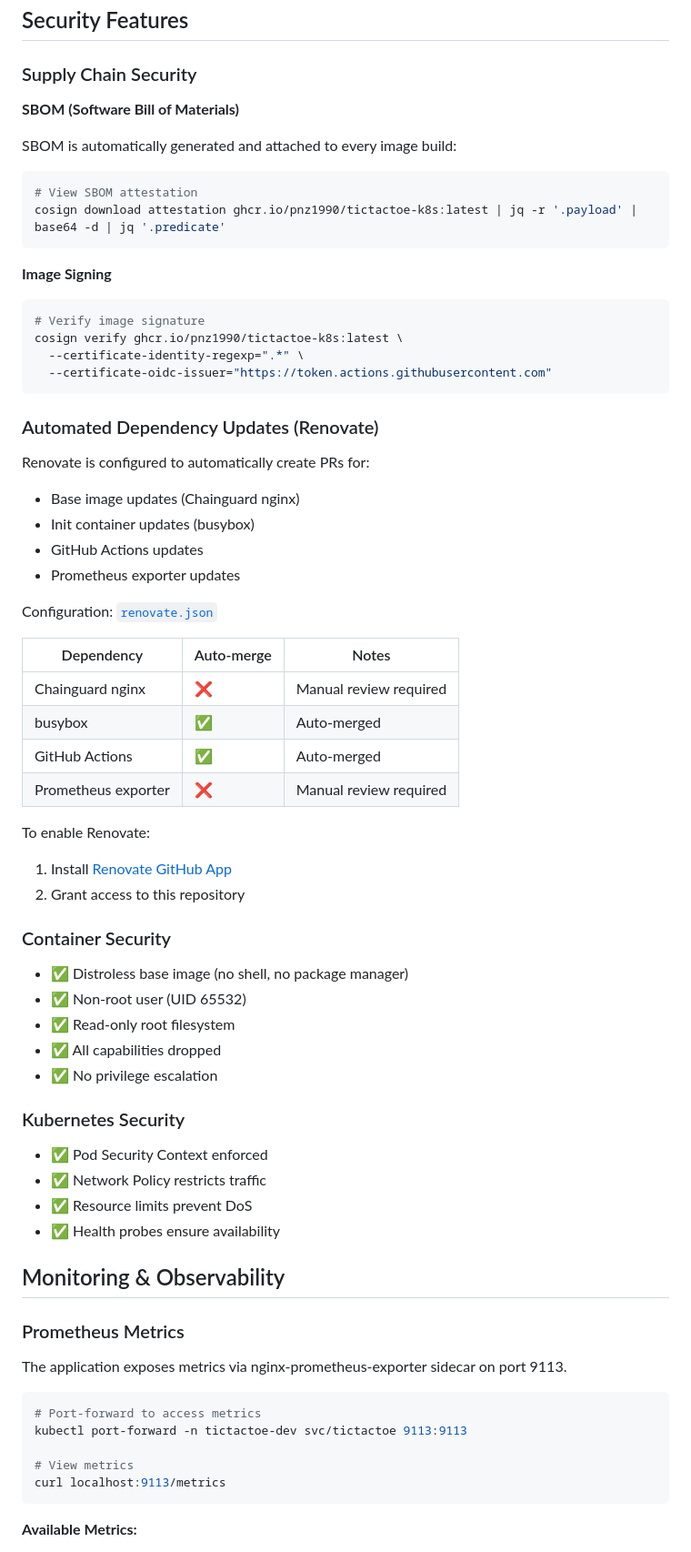
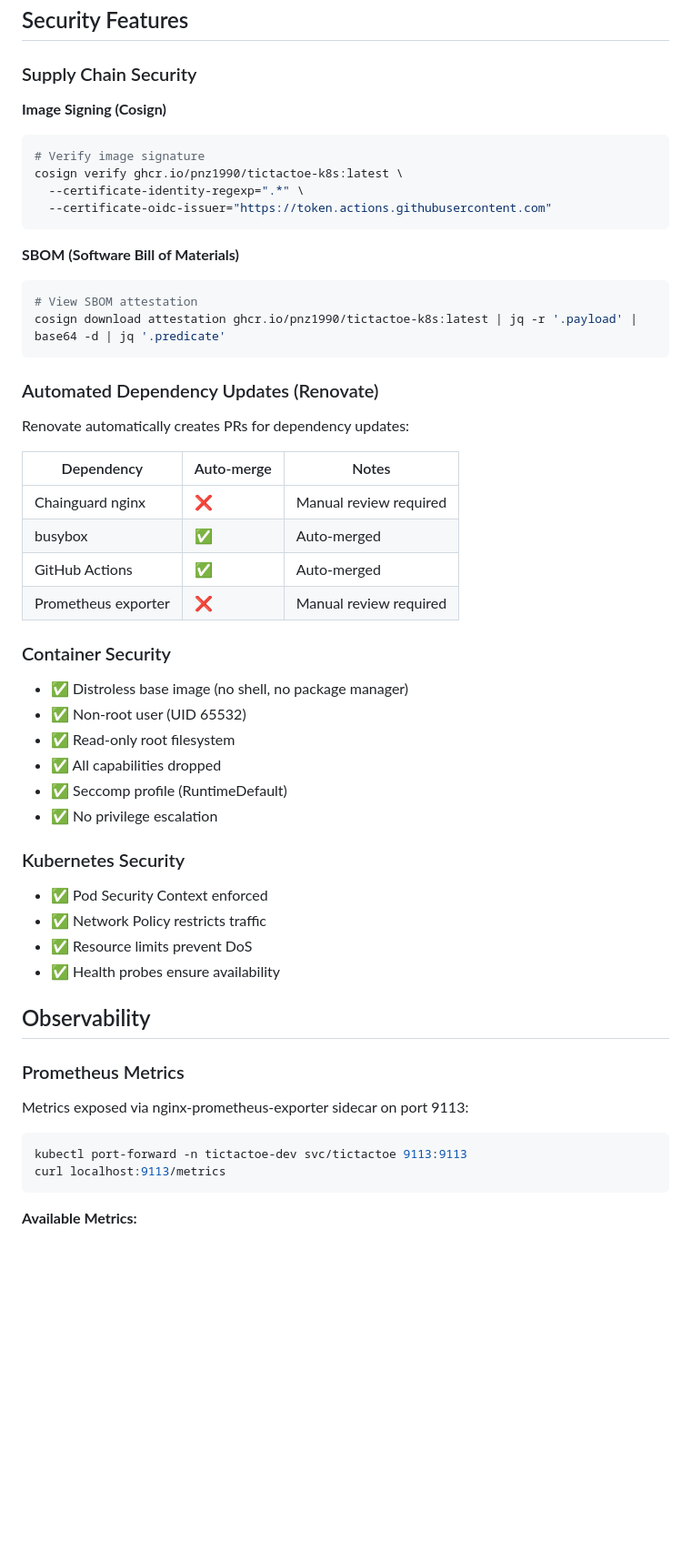
Before and after one commit to pnz1990/tictactoe-k8s, a Markdown page: README.md, the part around one of its changes. Shown at 91% size. Rendered like a GitHub page; blank space fills up the shorter version.

````diff
--- a/README.md
+++ b/README.md
@@ -260,15 +259,7 @@ This creates image tags: `v1.0.0`, `1.0.0`, `1.0`, `latest`
 
 ### Supply Chain Security
 
-**SBOM (Software Bill of Materials)**
-
-SBOM is automatically generated and attached to every image build:
-```bash
-# View SBOM attestation
-cosign download attestation ghcr.io/pnz1990/tictactoe-k8s:latest | jq -r '.payload' | base64 -d | jq '.predicate'
-```
-
-**Image Signing**
+**Image Signing (Cosign)**
 ```bash
 # Verify image signature
 cosign verify ghcr.io/pnz1990/tictactoe-k8s:latest \
@@ -276,15 +267,15 @@ cosign verify ghcr.io/pnz1990/tictactoe-k8s:latest \
   --certificate-oidc-issuer="https://token.actions.githubusercontent.com"
 ```
 
+**SBOM (Software Bill of Materials)**
+```bash
+# View SBOM attestation
+cosign download attestation ghcr.io/pnz1990/tictactoe-k8s:latest | jq -r '.payload' | base64 -d | jq '.predicate'
+```
+
 ### Automated Dependency Updates (Renovate)
 
-Renovate is configured to automatically create PRs for:
-- Base image updates (Chainguard nginx)
-- Init container updates (busybox)
-- GitHub Actions updates
-- Prometheus exporter updates
-
-Configuration: [`renovate.json`](renovate.json)
+Renovate automatically creates PRs for dependency updates:
 
 | Dependency | Auto-merge | Notes |
 |------------|------------|-------|
@@ -293,15 +284,12 @@ Configuration: [`renovate.json`](renovate.json)
 | GitHub Actions | ✅ | Auto-merged |
 | Prometheus exporter | ❌ | Manual review required |
 
-To enable Renovate:
-1. Install [Renovate GitHub App](https://github.com/apps/renovate)
-2. Grant access to this repository
-
 ### Container Security
 - ✅ Distroless base image (no shell, no package manager)
 - ✅ Non-root user (UID 65532)
 - ✅ Read-only root filesystem
 - ✅ All capabilities dropped
+- ✅ Seccomp profile (RuntimeDefault)
 - ✅ No privilege escalation
 
 ### Kubernetes Security
@@ -310,17 +298,14 @@ To enable Renovate:
 - ✅ Resource limits prevent DoS
 - ✅ Health probes ensure availability
 
-## Monitoring & Observability
+## Observability
 
 ### Prometheus Metrics
 
-The application exposes metrics via nginx-prometheus-exporter sidecar on port 9113.
+Metrics exposed via nginx-prometheus-exporter sidecar on port 9113:
 
 ```bash
-# Port-forward to access metrics
 kubectl port-forward -n tictactoe-dev svc/tictactoe 9113:9113
-
-# View metrics
 curl localhost:9113/metrics
 ```
 
````
Also changed, not shown: other parts of README.md (+65 -48 lines).
